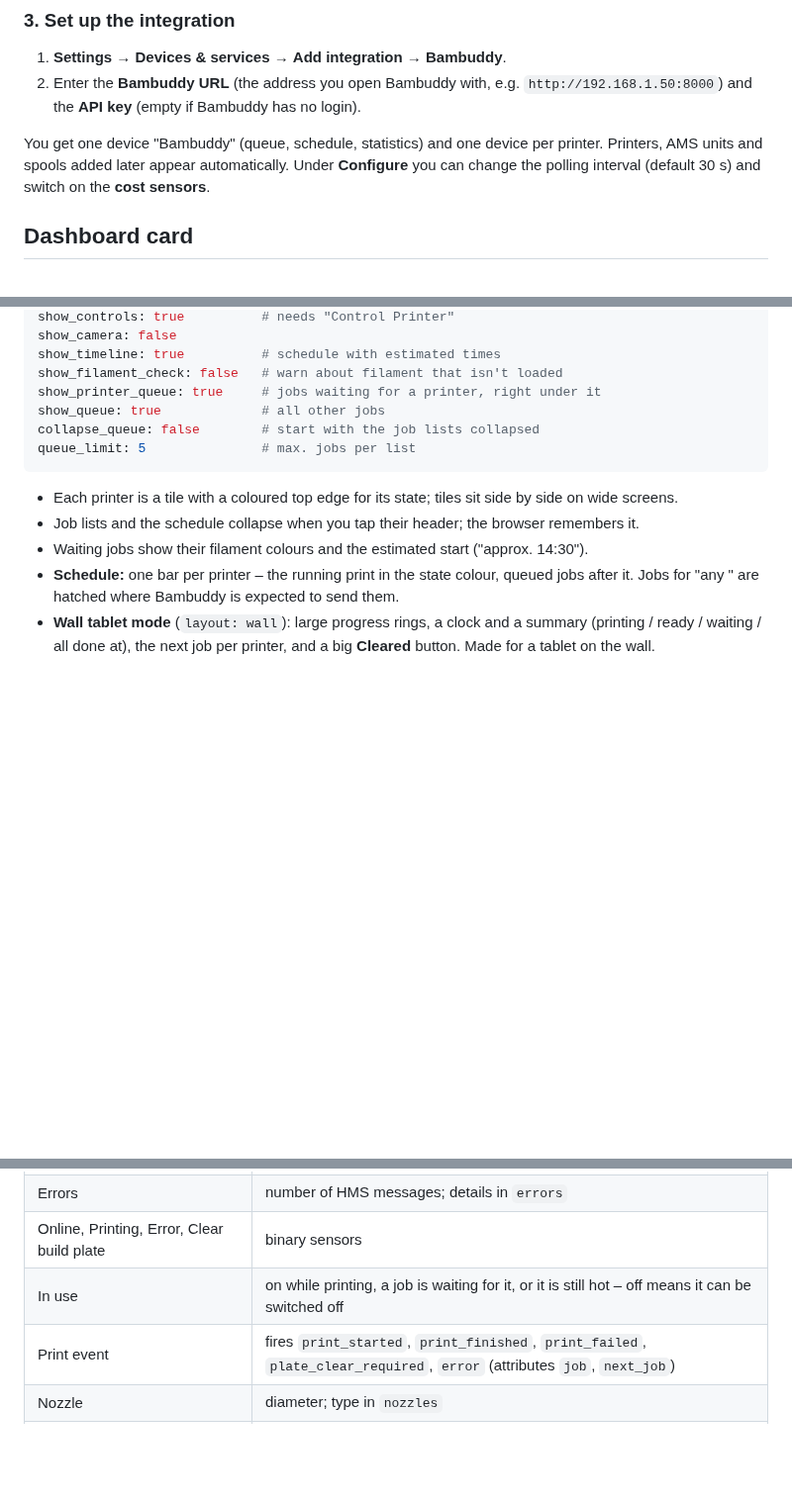
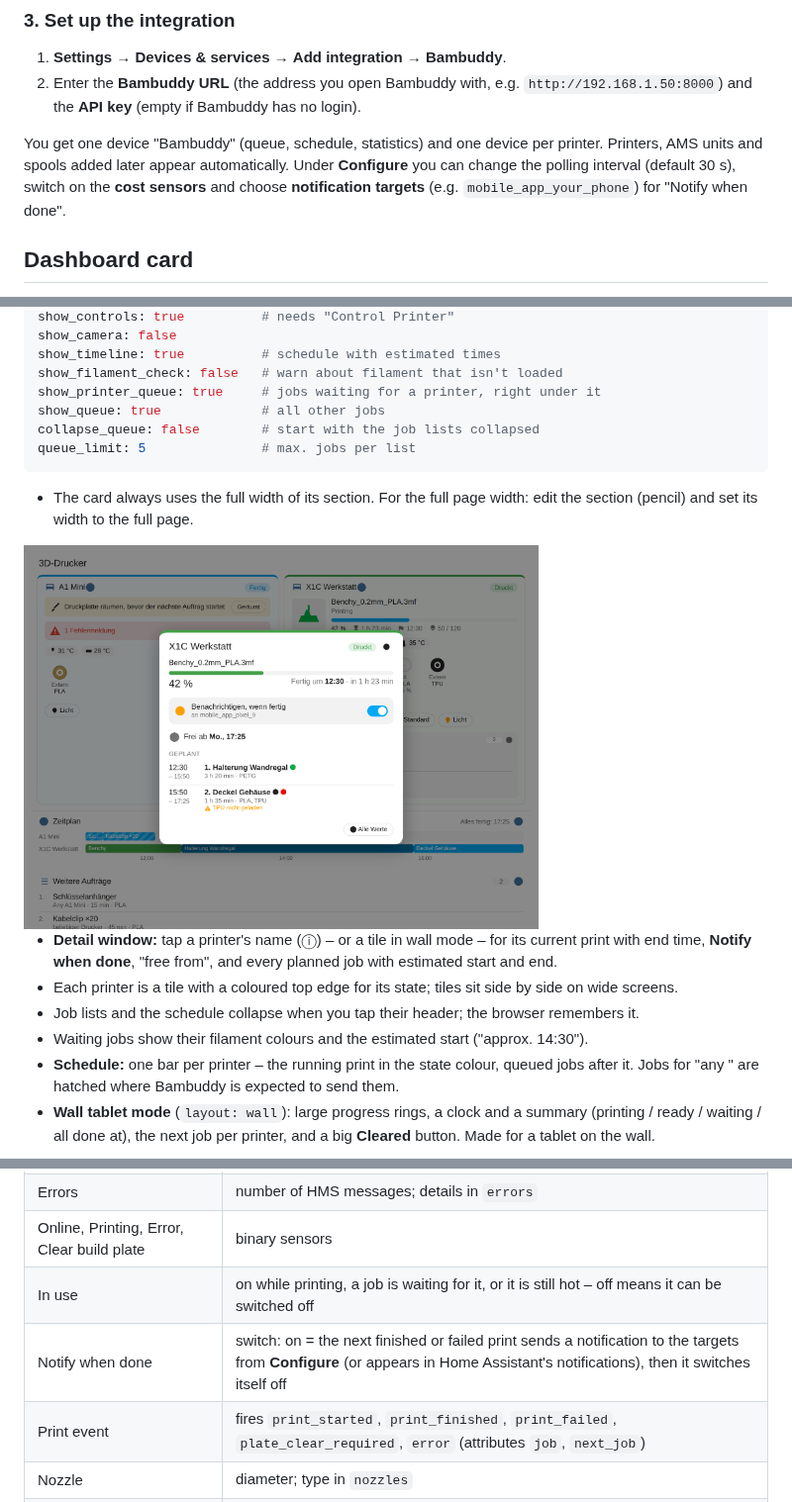
Before and after one commit to Notch001/ha-bambuddy-Integration, a Markdown page: README.md, 3 parts joined by grey strips. Shown at 99% size. Rendered like a GitHub page; pictures changed too: docs/dialog.png (added); blank space fills up the shorter version.

````diff
--- a/README.md
+++ b/README.md
@@ -61,7 +74,7 @@ Copy `custom_components/bambuddy` from this repository to `/config/custom_compon
 1. **Settings** → **Devices & services** → **Add integration** → **Bambuddy**.
 2. Enter the **Bambuddy URL** (the address you open Bambuddy with, e.g. `http://192.168.1.50:8000`) and the **API key** (empty if Bambuddy has no login).
 
-You get one device "Bambuddy" (queue, schedule, statistics) and one device per printer. Printers, AMS units and spools added later appear automatically. Under **Configure** you can change the polling interval (default 30 s) and switch on the **cost sensors**.
+You get one device "Bambuddy" (queue, schedule, statistics) and one device per printer. Printers, AMS units and spools added later appear automatically. Under **Configure** you can change the polling interval (default 30 s), switch on the **cost sensors** and choose **notification targets** (e.g. `mobile_app_your_phone`) for "Notify when done".
 
 ## Dashboard card
 
@@ -84,6 +97,10 @@ collapse_queue: false        # start with the job lists collapsed
 queue_limit: 5               # max. jobs per list
 ```
 
+- The card always uses the full width of its section. For the full page width: edit the section (pencil) and set its width to the full page.
+<img src="docs/dialog.png" alt="Detail window (sample data)" width="520">
+
+- **Detail window:** tap a printer's name (ⓘ) – or a tile in wall mode – for its current print with end time, **Notify when done**, "free from", and every planned job with estimated start and end.
 - Each printer is a tile with a coloured top edge for its state; tiles sit side by side on wide screens.
 - Job lists and the schedule collapse when you tap their header; the browser remembers it.
 - Waiting jobs show their filament colours and the estimated start ("approx. 14:30").
@@ -149,6 +166,7 @@ The queue actions need "Manage Queue". In the to-do list "Print queue" you can d
 | Errors | number of HMS messages; details in `errors` |
 | Online, Printing, Error, Clear build plate | binary sensors |
 | In use | on while printing, a job is waiting for it, or it is still hot – off means it can be switched off |
+| Notify when done | switch: on = the next finished or failed print sends a notification to the targets from **Configure** (or appears in Home Assistant's notifications), then it switches itself off |
 | Print event | fires `print_started`, `print_finished`, `print_failed`, `plate_clear_required`, `error` (attributes `job`, `next_job`) |
 | Nozzle | diameter; type in `nozzles` |
 | Print preview, Camera | image of the current print; snapshot and live stream |
````
Also changed, not shown: other parts of README.md (+13 -0 lines), README.de.md (+19 -1 lines), 12 other files.
